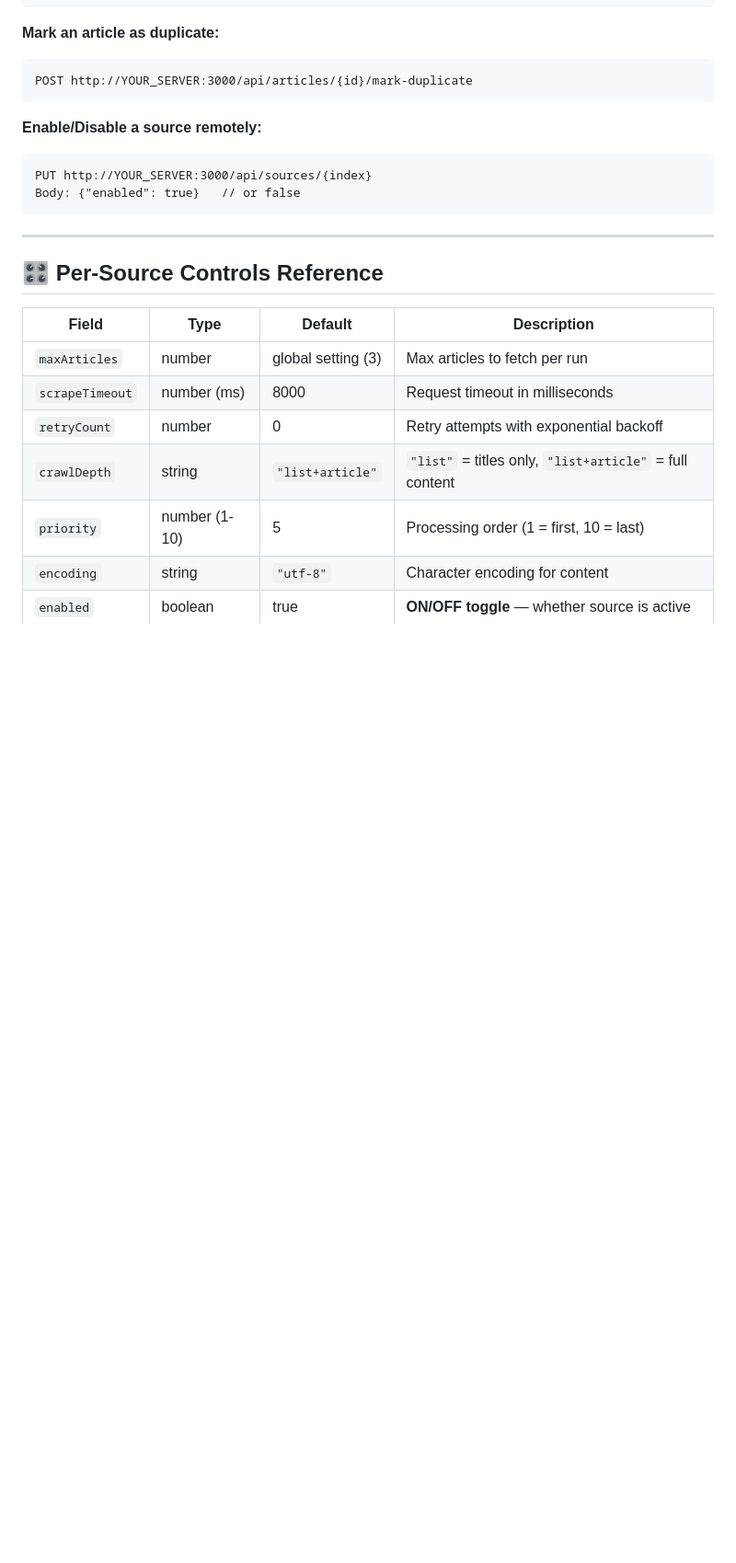
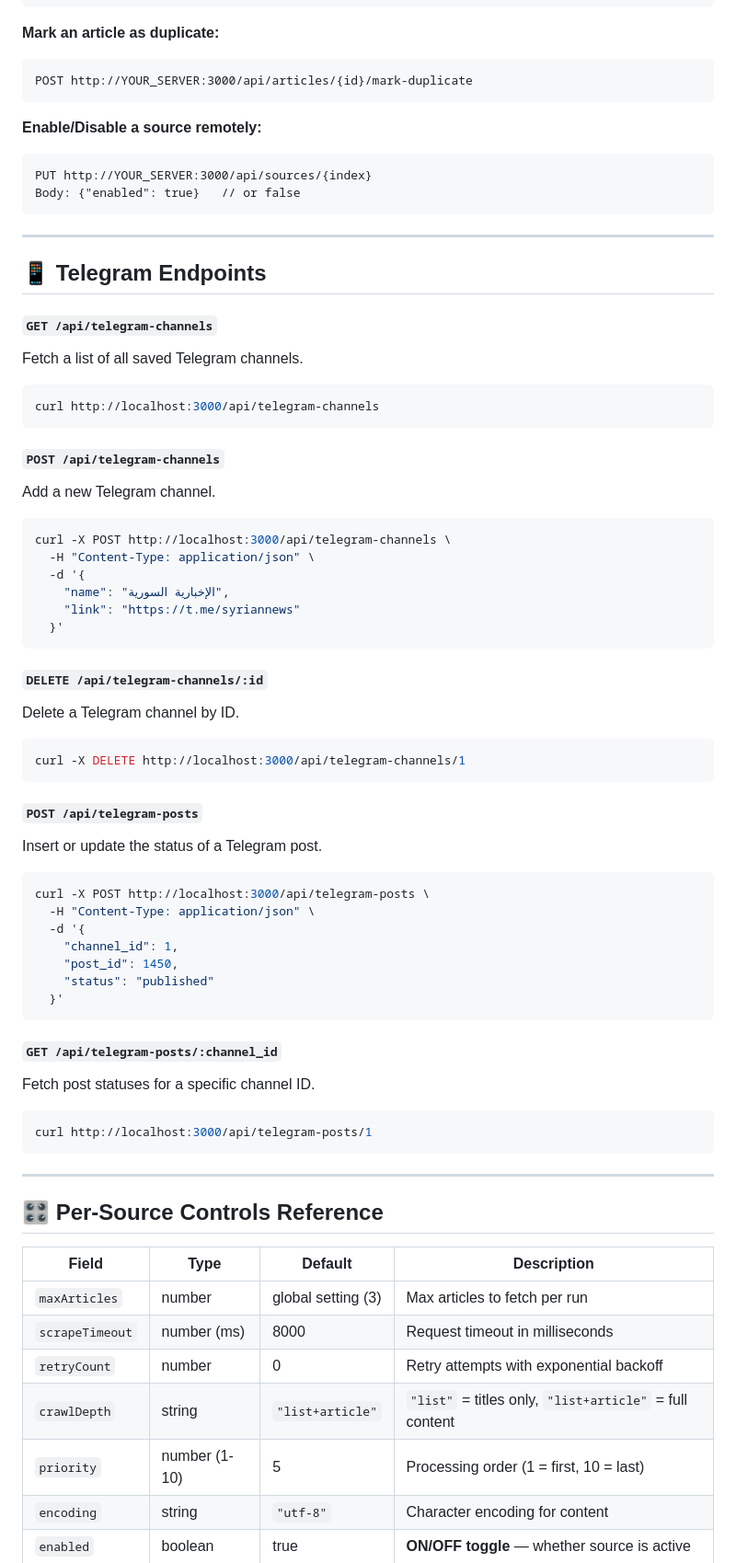
Before and after one commit to drjimmy1990/syrian-news, a Markdown page: API_DOCS.md, the part around the change. Shown at 92% size. GitHub-like rendering; blank space fills up the shorter version.

Commit message:
docs: add Telegram endpoints to API_DOCS.md

````diff
--- a/API_DOCS.md
+++ b/API_DOCS.md
@@ -614,6 +614,56 @@ Body: {"enabled": true}   // or false
 
 ---
 
+## 📱 Telegram Endpoints
+
+#### `GET /api/telegram-channels`
+Fetch a list of all saved Telegram channels.
+
+```bash
+curl http://localhost:3000/api/telegram-channels
+```
+
+#### `POST /api/telegram-channels`
+Add a new Telegram channel.
+
+```bash
+curl -X POST http://localhost:3000/api/telegram-channels \
+  -H "Content-Type: application/json" \
+  -d '{
+    "name": "الإخبارية السورية",
+    "link": "https://t.me/syriannews"
+  }'
+```
+
+#### `DELETE /api/telegram-channels/:id`
+Delete a Telegram channel by ID.
+
+```bash
+curl -X DELETE http://localhost:3000/api/telegram-channels/1
+```
+
+#### `POST /api/telegram-posts`
+Insert or update the status of a Telegram post.
+
+```bash
+curl -X POST http://localhost:3000/api/telegram-posts \
+  -H "Content-Type: application/json" \
+  -d '{
+    "channel_id": 1,
+    "post_id": 1450,
+    "status": "published"
+  }'
+```
+
+#### `GET /api/telegram-posts/:channel_id`
+Fetch post statuses for a specific channel ID.
+
+```bash
+curl http://localhost:3000/api/telegram-posts/1
+```
+
+---
+
 ## 🎛️ Per-Source Controls Reference
 
 | Field | Type | Default | Description |
````
